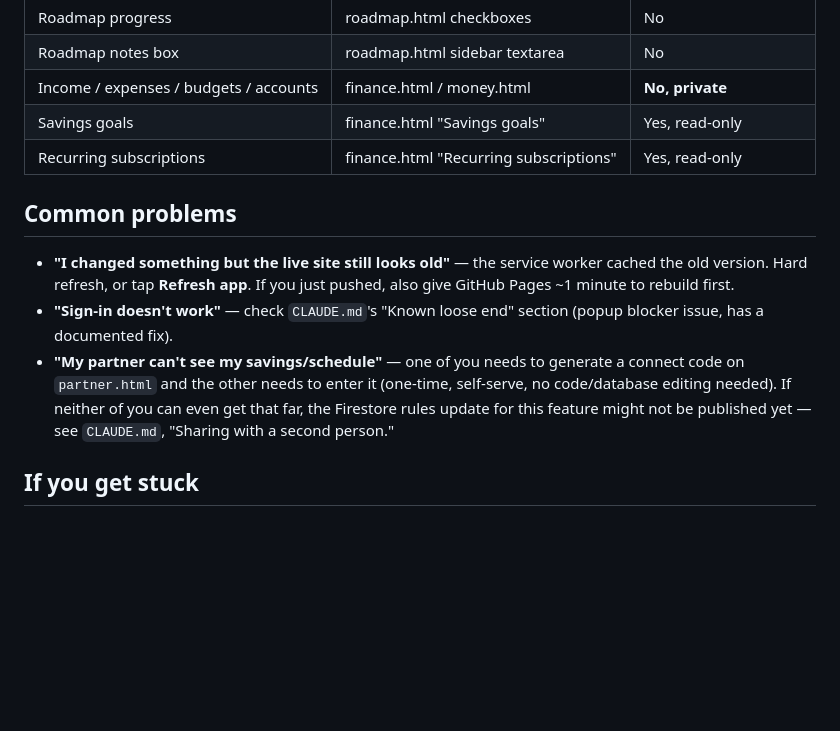
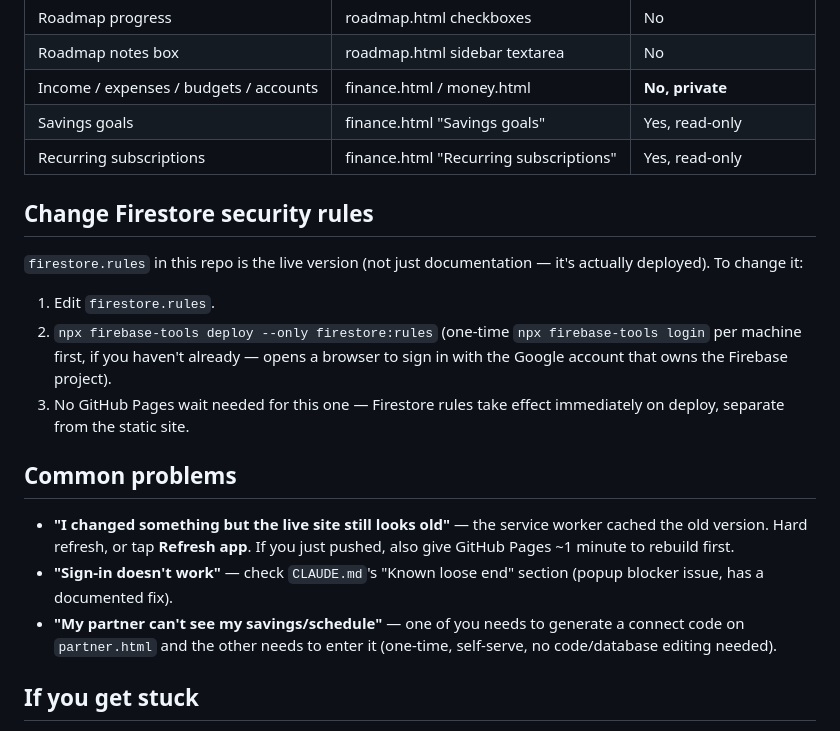
Before and after one commit to Te1k41/kai-schedule, a Markdown page: GUIDE.md, the part around the change. GitHub-like rendering; blank space fills up the shorter version.

```diff
--- a/GUIDE.md
+++ b/GUIDE.md
@@ -104,6 +104,18 @@ map of what's stored where (full detail in `CLAUDE.md` if you need it):
 | Savings goals | finance.html "Savings goals" | Yes, read-only |
 | Recurring subscriptions | finance.html "Recurring subscriptions" | Yes, read-only |
 
+## Change Firestore security rules
+
+`firestore.rules` in this repo is the live version (not just documentation
+— it's actually deployed). To change it:
+1. Edit `firestore.rules`.
+2. `npx firebase-tools deploy --only firestore:rules` (one-time `npx
+   firebase-tools login` per machine first, if you haven't already — opens
+   a browser to sign in with the Google account that owns the Firebase
+   project).
+3. No GitHub Pages wait needed for this one — Firestore rules take effect
+   immediately on deploy, separate from the static site.
+
 ## Common problems
 
 - **"I changed something but the live site still looks old"** — the
@@ -114,10 +126,7 @@ map of what's stored where (full detail in `CLAUDE.md` if you need it):
   section (popup blocker issue, has a documented fix).
 - **"My partner can't see my savings/schedule"** — one of you needs to
   generate a connect code on `partner.html` and the other needs to enter
-  it (one-time, self-serve, no code/database editing needed). If neither
-  of you can even get that far, the Firestore rules update for this
-  feature might not be published yet — see `CLAUDE.md`, "Sharing with a
-  second person."
+  it (one-time, self-serve, no code/database editing needed).
 
 ## If you get stuck
 
```
Also changed, not shown: Claude.MD (+12 -24 lines).
